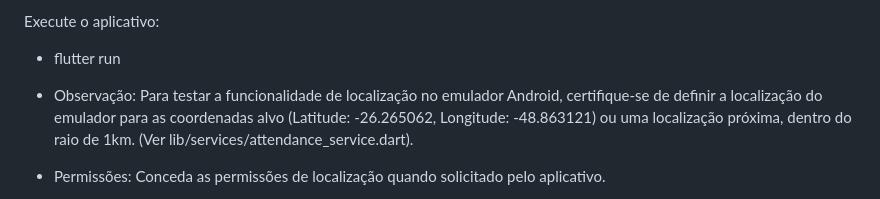
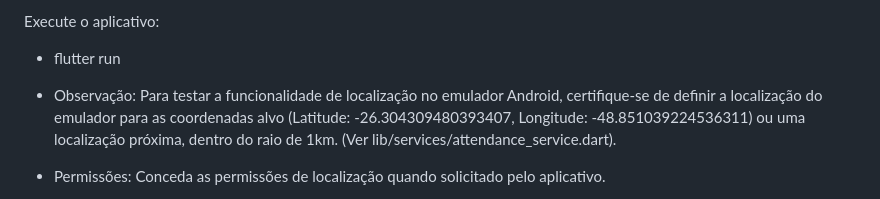
Before and after one commit to matheusfefagundes/chamada_automatizada, a Markdown page: README.md, the part around the change. Rendered like a GitHub page.

Commit message:
readme atualizado com as coordenadas da católica

```diff
--- a/README.md
+++ b/README.md
@@ -36,7 +36,7 @@ Instale as dependências:
 Execute o aplicativo:
 - flutter run
 
-- Observação: Para testar a funcionalidade de localização no emulador Android, certifique-se de definir a localização do emulador para as coordenadas alvo (Latitude: -26.265062, Longitude: -48.863121) ou uma localização próxima, dentro do raio de 1km. (Ver lib/services/attendance_service.dart).
+- Observação: Para testar a funcionalidade de localização no emulador Android, certifique-se de definir a localização do emulador para as coordenadas alvo (Latitude: -26.304309480393407, Longitude: -48.851039224536311) ou uma localização próxima, dentro do raio de 1km. (Ver lib/services/attendance_service.dart).
 - Permissões: Conceda as permissões de localização quando solicitado pelo aplicativo.
 
 🏗️ Estrutura do Projeto (simplificada)
```
